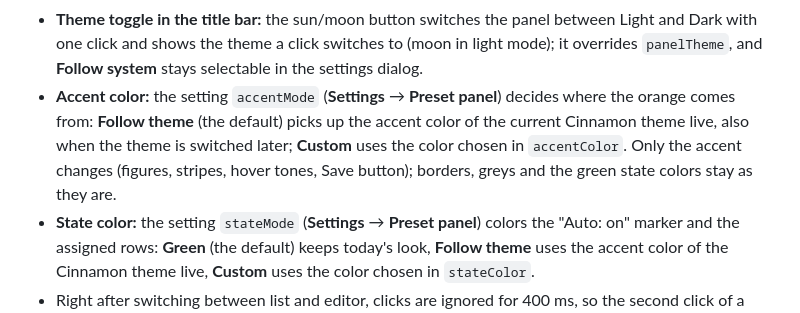
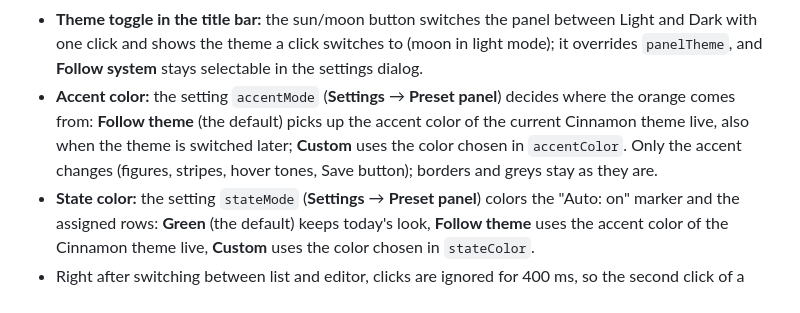
Before and after one commit to carsteneu/greenTile, a Markdown page: README.md, the part around the change. GitHub-like rendering.

Commit message:
state: README accent bullet — the state color is its own setting now

```diff
--- a/README.md
+++ b/README.md
@@ -55,7 +55,7 @@ In the panel (`Super+Ctrl+P`):
 - **◢ in the bottom right corner** resizes the panel: width (at least 600 px) and height of the part that stretches, in the list the preset rows (at least three), in the editor the painter. List and editor keep their own size, stored in the setting `panelSize`, limited to the room on the panel's monitor (a size set on a big monitor shrinks on a small one).
 - **Theme:** the setting `panelTheme` (Extensions → greenTile → configure → **Settings** → **Preset panel**) decides whether the panel and the editor follow the desktop color scheme (**Follow system**, the default, applied live: switching the desktop's theme restyles an open panel right away) or always stay **Light** or **Dark**, whatever the desktop does.
 - **Theme toggle in the title bar:** the sun/moon button switches the panel between Light and Dark with one click and shows the theme a click switches to (moon in light mode); it overrides `panelTheme`, and **Follow system** stays selectable in the settings dialog.
-- **Accent color:** the setting `accentMode` (**Settings** → **Preset panel**) decides where the orange comes from: **Follow theme** (the default) picks up the accent color of the current Cinnamon theme live, also when the theme is switched later; **Custom** uses the color chosen in `accentColor`. Only the accent changes (figures, stripes, hover tones, Save button); borders, greys and the green state colors stay as they are.
+- **Accent color:** the setting `accentMode` (**Settings** → **Preset panel**) decides where the orange comes from: **Follow theme** (the default) picks up the accent color of the current Cinnamon theme live, also when the theme is switched later; **Custom** uses the color chosen in `accentColor`. Only the accent changes (figures, stripes, hover tones, Save button); borders and greys stay as they are.
 - **State color:** the setting `stateMode` (**Settings** → **Preset panel**) colors the "Auto: on" marker and the assigned rows: **Green** (the default) keeps today's look, **Follow theme** uses the accent color of the Cinnamon theme live, **Custom** uses the color chosen in `stateColor`.
 - Right after switching between list and editor, clicks are ignored for 400 ms, so the second click of a double-click does not act in the new view.
 
```
